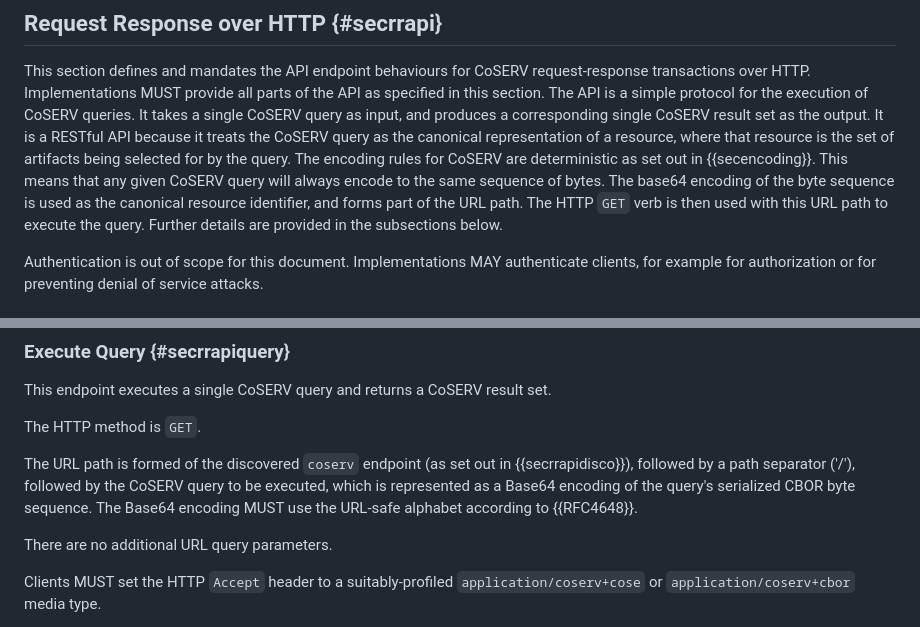
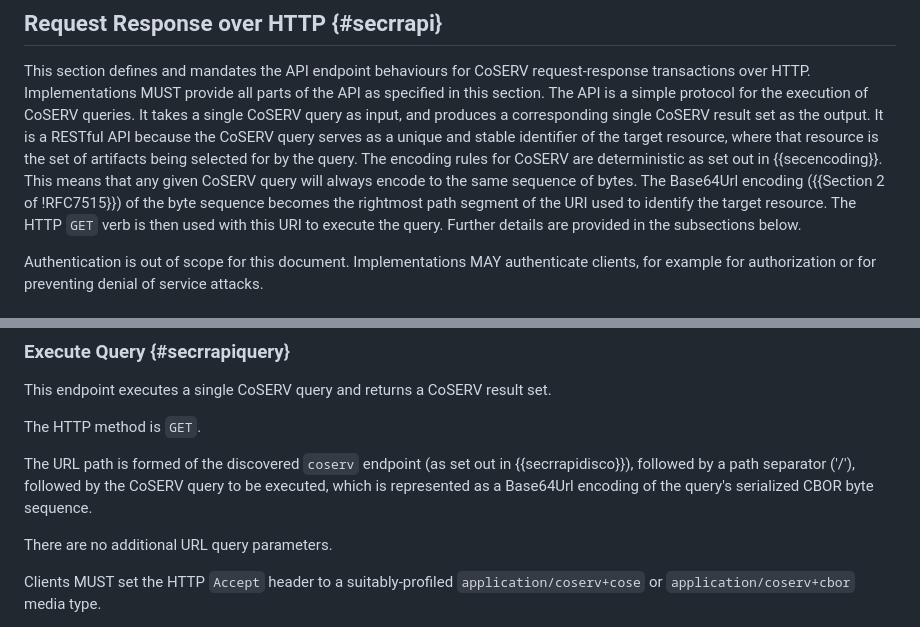
Before and after one commit to rats-endorsements-distribution/draft-howard-rats-coserv, a Markdown page: draft-howard-rats-coserv.md, 2 parts joined by grey strips. GitHub-like rendering.

Commit message:
A few more reworks from the review.
Signed-off-by: Paul Howard <paul.howard@arm.com>

```diff
--- a/draft-howard-rats-coserv.md
+++ b/draft-howard-rats-coserv.md
@@ -502,11 +502,11 @@ This section defines and mandates the API endpoint behaviours for CoSERV request
 Implementations MUST provide all parts of the API as specified in this section.
 The API is a simple protocol for the execution of CoSERV queries.
 It takes a single CoSERV query as input, and produces a corresponding single CoSERV result set as the output.
-It is a RESTful API because it treats the CoSERV query as the canonical representation of a resource, where that resource is the set of artifacts being selected for by the query.
+It is a RESTful API because the CoSERV query serves as a unique and stable identifier of the target resource, where that resource is the set of artifacts being selected for by the query.
 The encoding rules for CoSERV are deterministic as set out in {{secencoding}}.
 This means that any given CoSERV query will always encode to the same sequence of bytes.
-The base64 encoding of the byte sequence is used as the canonical resource identifier, and forms part of the URL path.
-The HTTP `GET` verb is then used with this URL path to execute the query.
+The Base64Url encoding ({{Section 2 of !RFC7515}}) of the byte sequence becomes the rightmost path segment of the URI used to identify the target resource.
+The HTTP `GET` verb is then used with this URI to execute the query.
 Further details are provided in the subsections below.
 
 Authentication is out of scope for this document.
@@ -524,7 +524,7 @@ This endpoint executes a single CoSERV query and returns a CoSERV result set.
 
 The HTTP method is `GET`.
 
-The URL path is formed of the discovered `coserv` endpoint (as set out in {{secrrapidisco}}), followed by a path separator ('/'), followed by the CoSERV query to be executed, which is represented as a Base64 encoding of the query's serialized CBOR byte sequence. The Base64 encoding MUST use the URL-safe alphabet according to {{RFC4648}}.
+The URL path is formed of the discovered `coserv` endpoint (as set out in {{secrrapidisco}}), followed by a path separator ('/'), followed by the CoSERV query to be executed, which is represented as a Base64Url encoding of the query's serialized CBOR byte sequence.
 
 There are no additional URL query parameters.
 
```
